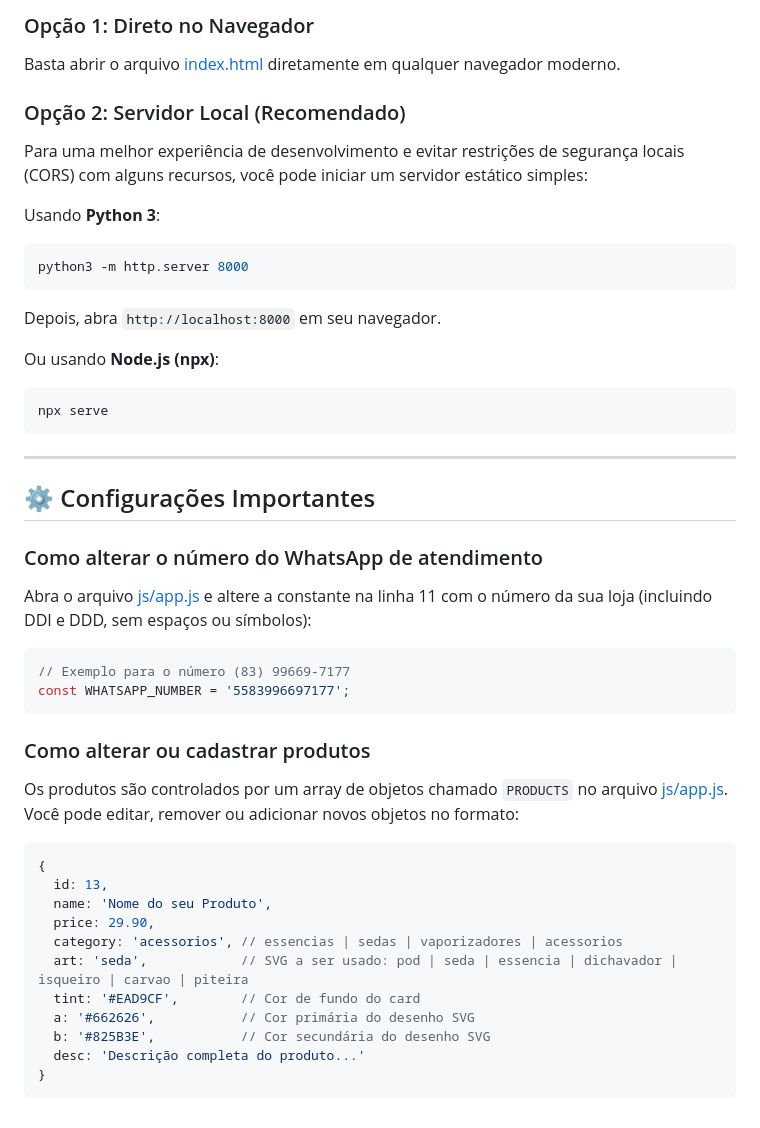
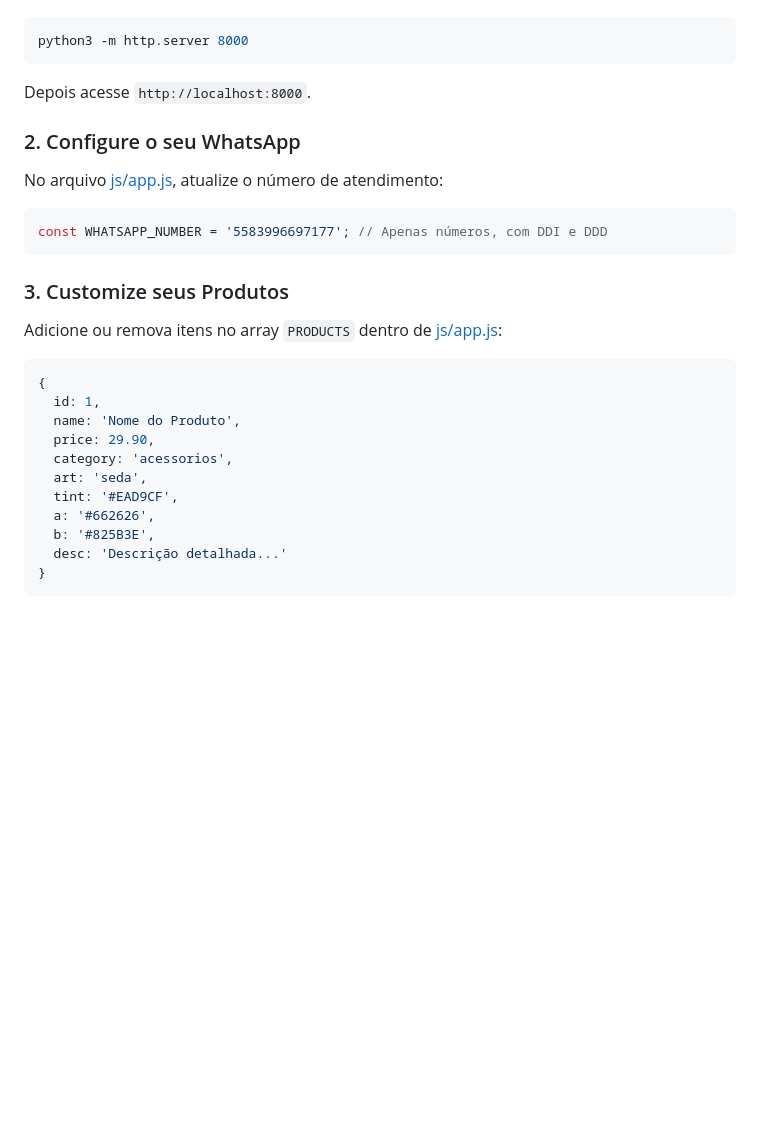
Before and after one commit to jeffhenryson/mahaltabacaria, a Markdown page: README.md, the part around one of its changes. Drawn GitHub-style; blank space fills up the shorter version.

````diff
--- a/README.md
+++ b/README.md
@@ -61,46 +42,27 @@ Como o projeto é construído apenas com tecnologias nativas do navegador (HTML,
 
-### Opção 1: Direto no Navegador
-Basta abrir o arquivo [index.html](file:///home/jeff-henryson/Documents/myprojects/mahaltabacaria/index.html) diretamente em qualquer navegador moderno.
-
-### Opção 2: Servidor Local (Recomendado)
-Para uma melhor experiência de desenvolvimento e evitar restrições de segurança locais (CORS) com alguns recursos, você pode iniciar um servidor estático simples:
-
-Usando **Python 3**:
 ```bash
 python3 -m http.server 8000
 ```
-Depois, abra `http://localhost:8000` em seu navegador.
+Depois acesse `http://localhost:8000`.
 
-Ou usando **Node.js (npx)**:
-```bash
-npx serve
+### 2. Configure o seu WhatsApp
+No arquivo [js/app.js](file:///home/jeff-henryson/Documents/myprojects/mahaltabacaria/js/app.js), atualize o número de atendimento:
+```javascript
+const WHATSAPP_NUMBER = '5583996697177'; // Apenas números, com DDI e DDD
 ```
 
----
-
-## ⚙️ Configurações Importantes
-
-### Como alterar o número do WhatsApp de atendimento
-Abra o arquivo [js/app.js](file:///home/jeff-henryson/Documents/myprojects/mahaltabacaria/js/app.js) e altere a constante na linha 11 com o número da sua loja (incluindo DDI e DDD, sem espaços ou símbolos):
-
-```javascript
-// Exemplo para o número (83) 99669-7177
-const WHATSAPP_NUMBER = '5583996697177';
-```
-
-### Como alterar ou cadastrar produtos
-Os produtos são controlados por um array de objetos chamado `PRODUCTS` no arquivo [js/app.js](file:///home/jeff-henryson/Documents/myprojects/mahaltabacaria/js/app.js). Você pode editar, remover ou adicionar novos objetos no formato:
-
+### 3. Customize seus Produtos
+Adicione ou remova itens no array `PRODUCTS` dentro de [js/app.js](file:///home/jeff-henryson/Documents/myprojects/mahaltabacaria/js/app.js):
 ```javascript
 {
-  id: 13,
-  name: 'Nome do seu Produto',
+  id: 1,
+  name: 'Nome do Produto',
   price: 29.90,
-  category: 'acessorios', // essencias | sedas | vaporizadores | acessorios
-  art: 'seda',            // SVG a ser usado: pod | seda | essencia | dichavador | isqueiro | carvao | piteira
-  tint: '#EAD9CF',        // Cor de fundo do card
-  a: '#662626',           // Cor primária do desenho SVG
-  b: '#825B3E',           // Cor secundária do desenho SVG
-  desc: 'Descrição completa do produto...'
+  category: 'acessorios',
+  art: 'seda',
+  tint: '#EAD9CF',
+  a: '#662626',
+  b: '#825B3E',
+  desc: 'Descrição detalhada...'
 }
 ```
````
Also changed, not shown: other parts of README.md (+22 -41 lines).
